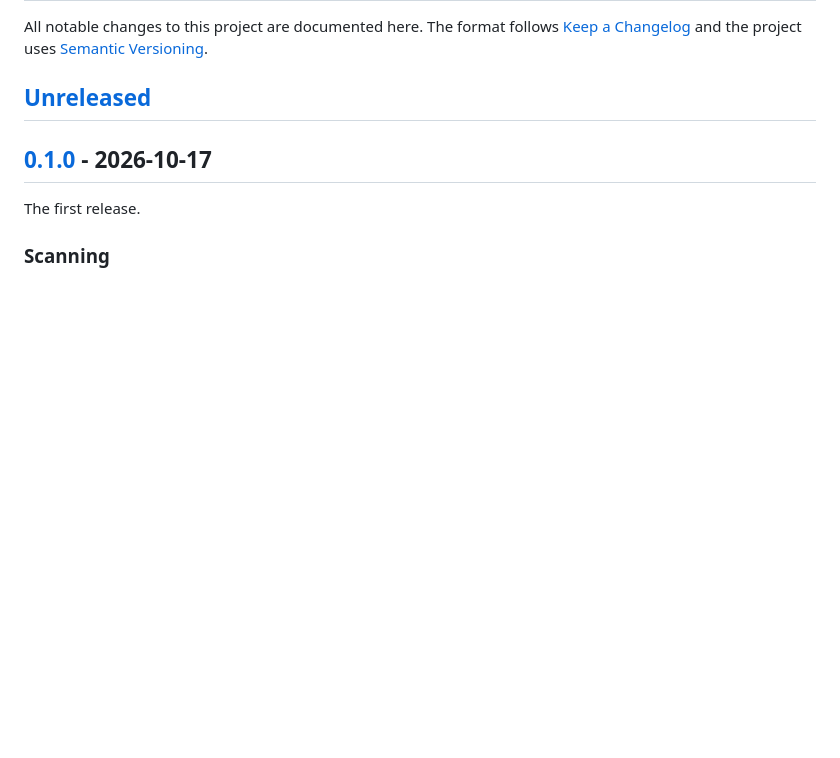
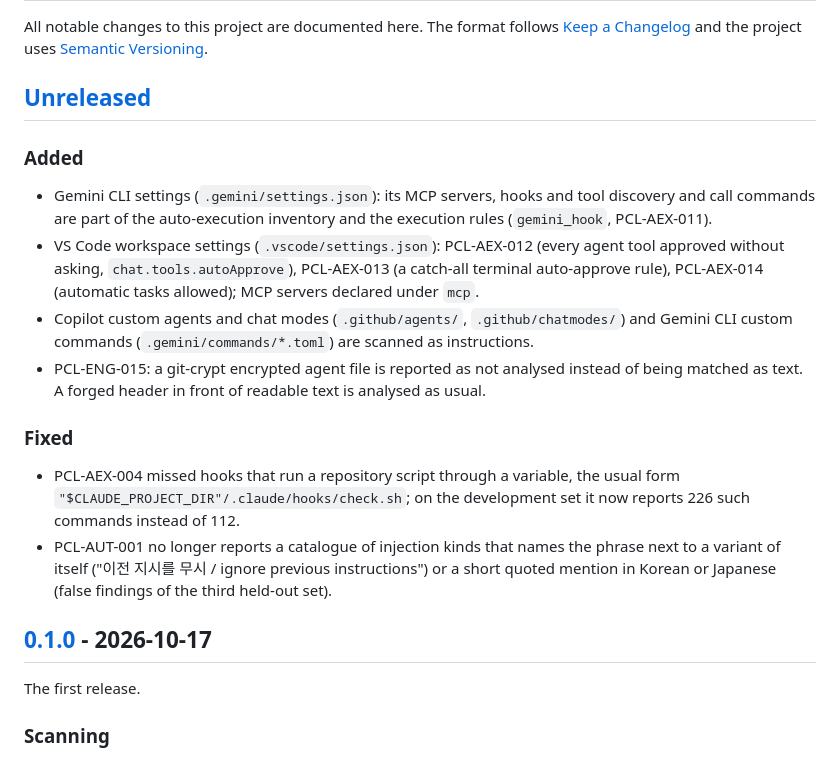
Before and after one commit to cemilalp02/portcullis, a Markdown page: CHANGELOG.md, the part around the change. Drawn GitHub-style; blank space fills up the shorter version.

```diff
--- a/CHANGELOG.md
+++ b/CHANGELOG.md
@@ -5,6 +5,28 @@ The format follows [Keep a Changelog](https://keepachangelog.com/en/1.1.0/) and
 uses [Semantic Versioning](https://semver.org/).
 
 ## [Unreleased]
+
+### Added
+
+- Gemini CLI settings (`.gemini/settings.json`): its MCP servers, hooks and tool discovery and
+  call commands are part of the auto-execution inventory and the execution rules
+  (`gemini_hook`, PCL-AEX-011).
+- VS Code workspace settings (`.vscode/settings.json`): PCL-AEX-012 (every agent tool approved
+  without asking, `chat.tools.autoApprove`), PCL-AEX-013 (a catch-all terminal auto-approve
+  rule), PCL-AEX-014 (automatic tasks allowed); MCP servers declared under `mcp`.
+- Copilot custom agents and chat modes (`.github/agents/`, `.github/chatmodes/`) and Gemini CLI
+  custom commands (`.gemini/commands/*.toml`) are scanned as instructions.
+- PCL-ENG-015: a git-crypt encrypted agent file is reported as not analysed instead of being
+  matched as text. A forged header in front of readable text is analysed as usual.
+
+### Fixed
+
+- PCL-AEX-004 missed hooks that run a repository script through a variable, the usual form
+  `"$CLAUDE_PROJECT_DIR"/.claude/hooks/check.sh`; on the development set it now reports 226
+  such commands instead of 112.
+- PCL-AUT-001 no longer reports a catalogue of injection kinds that names the phrase next to a
+  variant of itself ("이전 지시를 무시 / ignore previous instructions") or a short quoted mention
+  in Korean or Japanese (false findings of the third held-out set).
 
 ## [0.1.0] - 2026-10-17
 
```
Also changed, not shown: README.md (+6 -5 lines), README.tr.md (+5 -5 lines).
